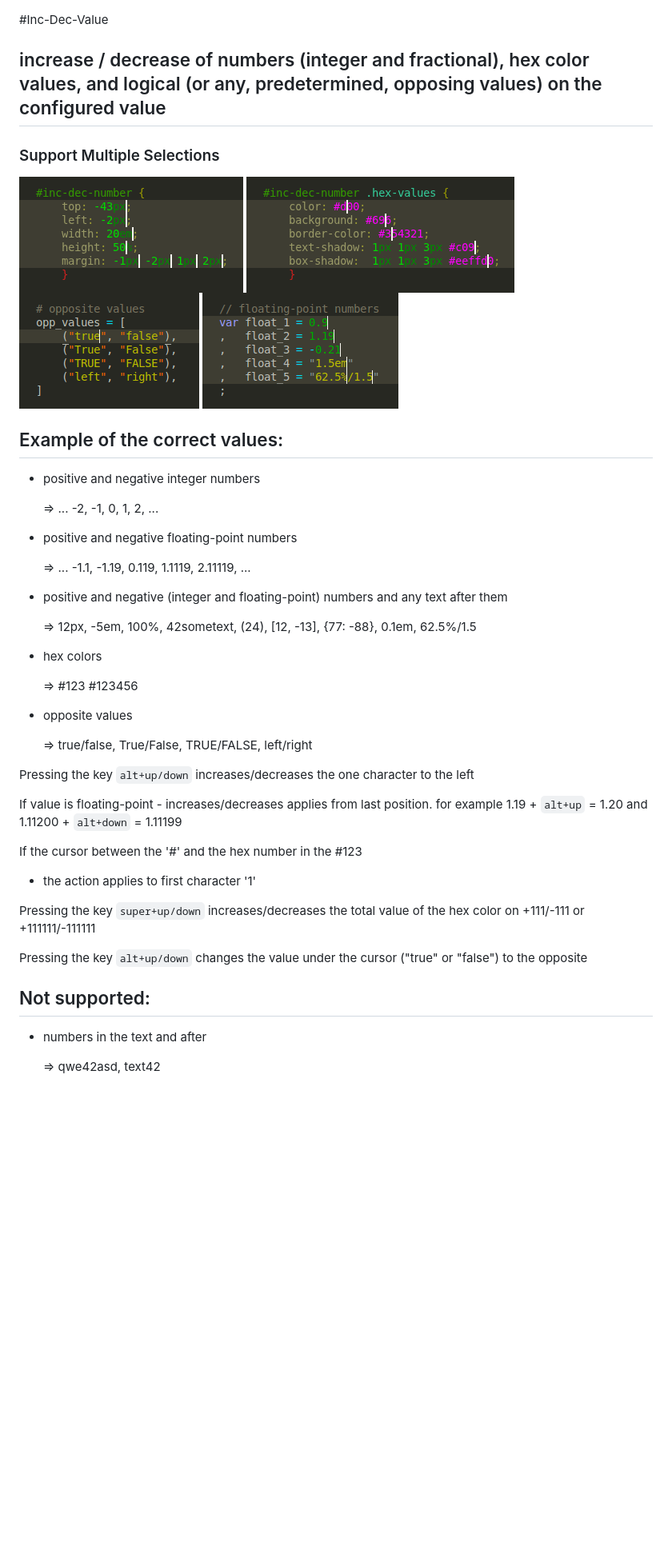
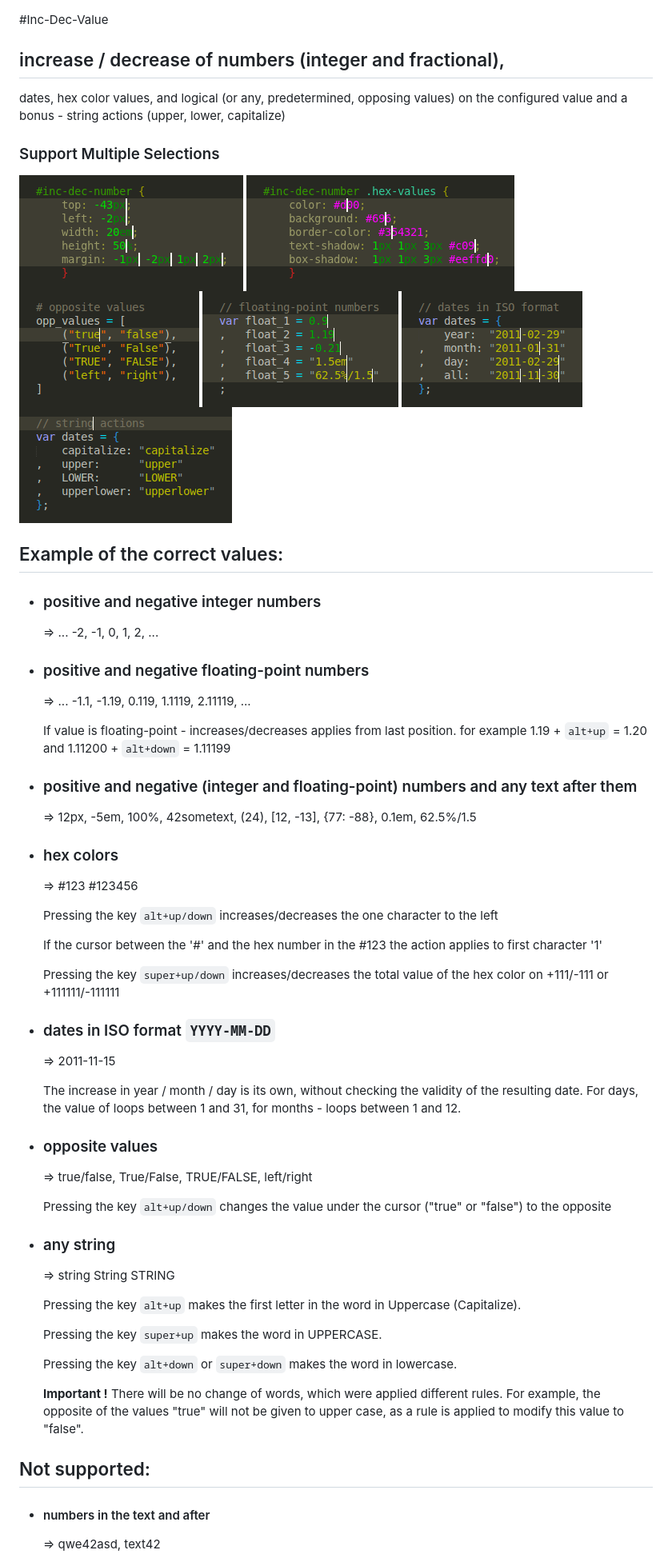
Before and after one commit to rmaksim/Sublime-Text-2-Inc-Dec-Value, a Markdown page: README.md, the part around one of its changes. Shown at 80% size. GitHub-like rendering; pictures changed too: inc_dec_dates.gif (added), inc_dec_strings.gif (added); blank space fills up the shorter version.

Commit message:
added support for dates and strings

```diff
--- a/README.md
+++ b/README.md
@@ -1,6 +1,7 @@
 #Inc-Dec-Value
 
-## increase / decrease of numbers (integer and fractional), hex color values, and logical (or any, predetermined, opposing values) on the configured value
+## increase / decrease of numbers (integer and fractional),
+dates, hex color values, and logical (or any, predetermined, opposing values) on the configured value and a bonus - string actions (upper, lower, capitalize)
 
 ### Support Multiple Selections
 
@@ -8,52 +9,80 @@
 ![blame screenshot](https://github.com/rmaksim/Sublime-Text-2-Inc-Dec-Value/raw/master/inc_dec_hex_color.gif)
 ![blame screenshot](https://github.com/rmaksim/Sublime-Text-2-Inc-Dec-Value/raw/master/inc_dec_opposite.gif)
 ![blame screenshot](https://github.com/rmaksim/Sublime-Text-2-Inc-Dec-Value/raw/master/inc_dec_float.gif)
+![blame screenshot](https://github.com/rmaksim/Sublime-Text-2-Inc-Dec-Value/raw/master/inc_dec_dates.gif)
+![blame screenshot](https://github.com/rmaksim/Sublime-Text-2-Inc-Dec-Value/raw/master/inc_dec_strings.gif)
 
 
 Example of the correct values:
 ------------------------------
 
-  * positive and negative integer numbers
+  * ### positive and negative integer numbers
 
     => ... -2, -1, 0, 1, 2, ...
 
-  * positive and negative floating-point numbers
+
+  * ### positive and negative floating-point numbers
 
     => ... -1.1, -1.19, 0.119, 1.1119, 2.11119, ...
 
-  * positive and negative (integer and floating-point) numbers and any text after them
+    If value is floating-point - increases/decreases applies from last position.
+    for example 1.19 + `alt+up` = 1.20 and 1.11200 + `alt+down` = 1.11199
+
+
+  * ### positive and negative (integer and floating-point) numbers and any text after them
 
     => 12px, -5em, 100%, 42sometext, (24), [12, -13], {77: -88}, 0.1em, 62.5%/1.5
 
-  * hex colors
+
+  * ### hex colors
 
     => #123 #123456
 
-  * opposite values
+    Pressing the key `alt+up/down` increases/decreases
+    the one character to the left
+
+    If the cursor between the '#' and the hex number in the #123
+    the action applies to first character '1'
+
+    Pressing the key `super+up/down` increases/decreases
+    the total value of the hex color on +111/-111 or +111111/-111111
+
+
+  * ### dates in ISO format `YYYY-MM-DD`
+
+    => 2011-11-15
+
+    The increase in year / month / day is its own, without checking the validity of the resulting date.
+    For days, the value of loops between 1 and 31, for months - loops between 1 and 12.
+
+
+  * ### opposite values
 
     => true/false, True/False, TRUE/FALSE, left/right
 
+    Pressing the key `alt+up/down`
+    changes the value under the cursor ("true" or "false") to the opposite
 
-Pressing the key `alt+up/down` increases/decreases
-the one character to the left
 
-If value is floating-point - increases/decreases applies from last position.
-for example 1.19 + `alt+up` = 1.20 and 1.11200 + `alt+down` = 1.11199
+  * ### any string
 
-If the cursor between the '#' and the hex number in the #123
-- the action applies to first character '1'
+    => string String STRING
 
-Pressing the key `super+up/down` increases/decreases
-the total value of the hex color on +111/-111 or +111111/-111111
+    Pressing the key `alt+up` makes the first letter in the word in Uppercase (Capitalize).
 
-Pressing the key `alt+up/down`
-changes the value under the cursor ("true" or "false") to the opposite
+    Pressing the key `super+up` makes the word in UPPERCASE.
+
+    Pressing the key `alt+down` or `super+down` makes the word in lowercase.
+
+    **Important !**
+    There will be no change of words, which were applied different rules.
+    For example, the opposite of the values "true" will not be given to upper case, as a rule is applied to modify this value to "false".
 
 
 Not supported:
 --------------
 
-  * numbers in the text and after
+  * #### numbers in the text and after
 
     => qwe42asd, text42
 
```
Also changed, not shown: other parts of README.md (+1 -1 lines), 1 other file.
